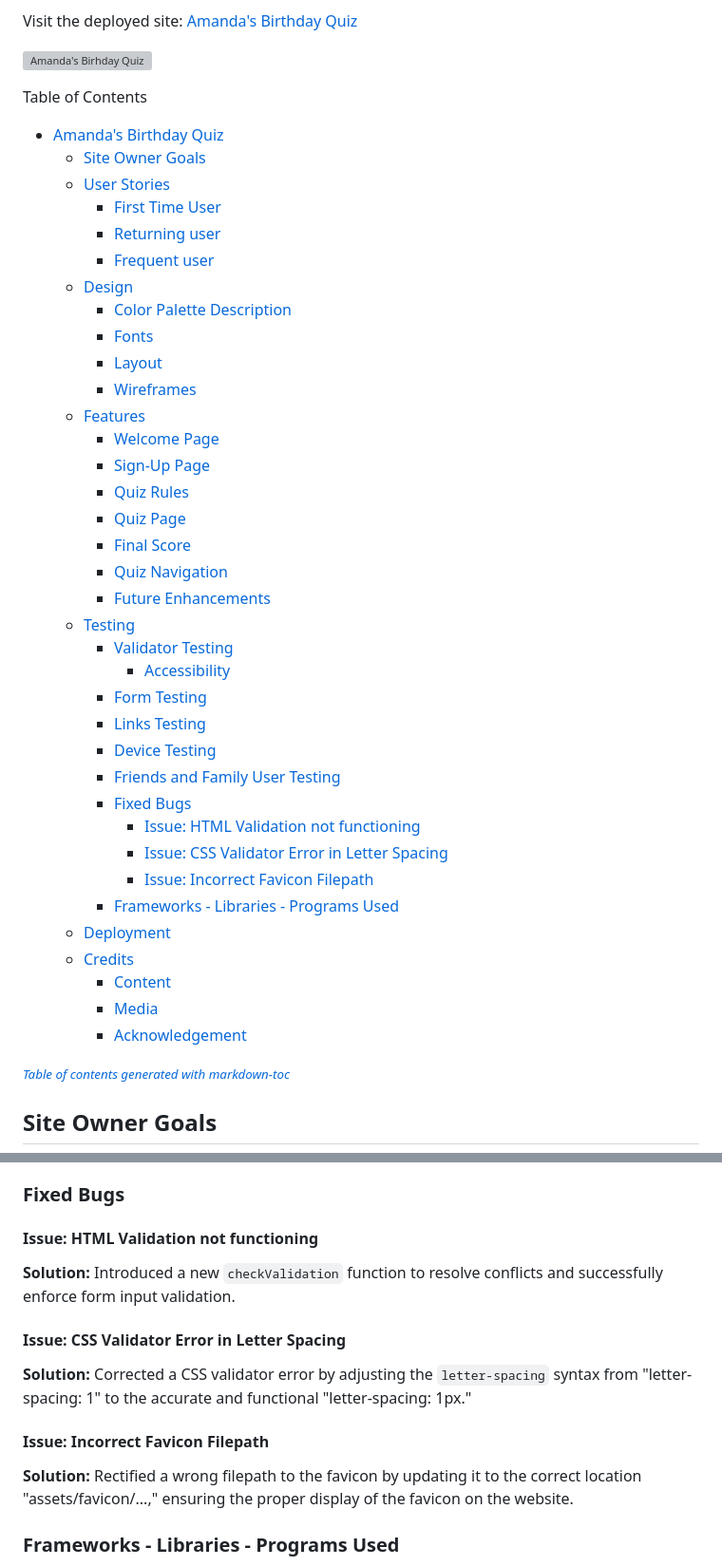
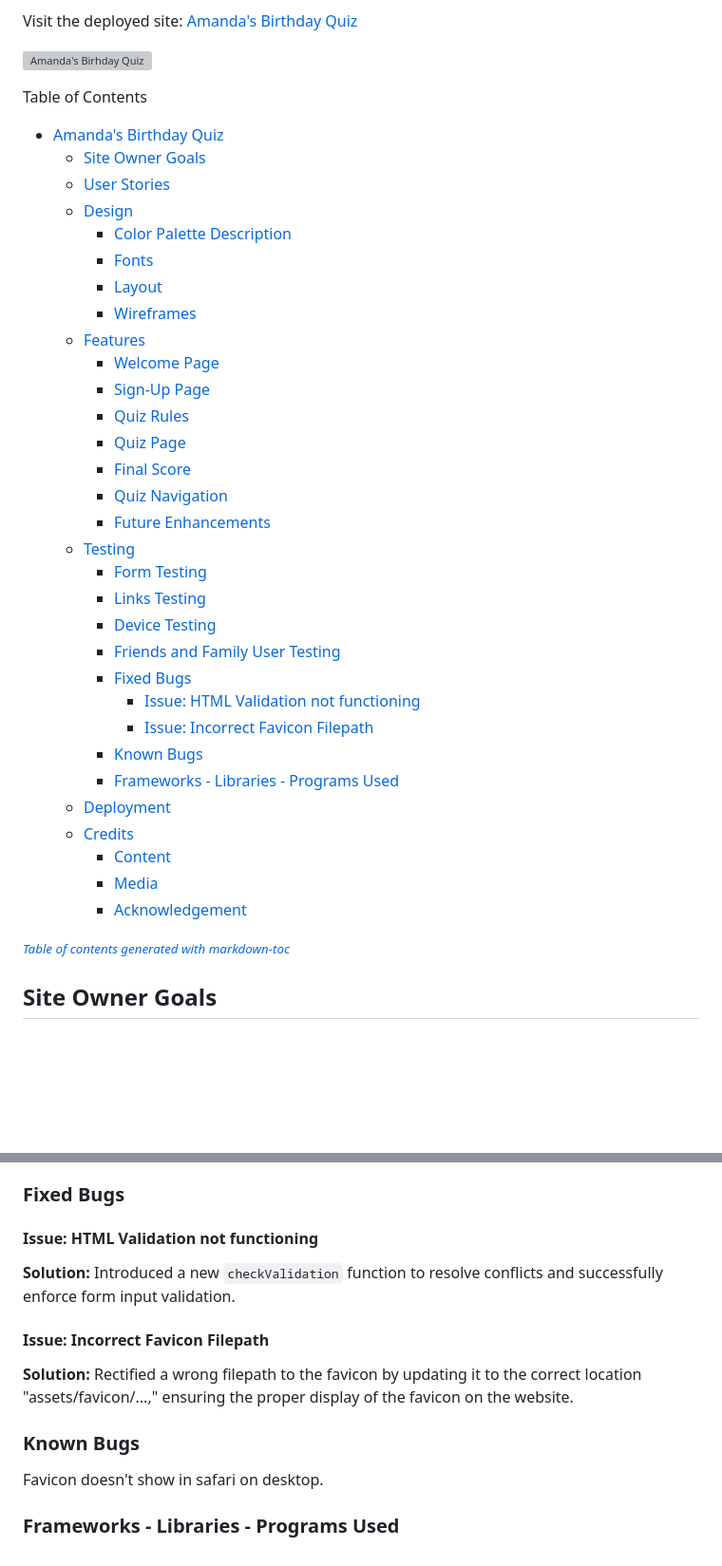
Before and after one commit to elindalenback/birthday-quiz, a Markdown page: README.md, 2 parts joined by grey strips. Shown at 95% size. Drawn GitHub-style; blank space fills up the shorter version; grey boxes are pictures that could not be loaded.

Commit message:
docs: Final toutches

```diff
--- a/README.md
+++ b/README.md
@@ -10,42 +10,37 @@ Visit the deployed site: [Amanda's Birthday Quiz](https://elindalenback.github.i
 
 Table of Contents
 
-- [Amanda's Birthday Quiz](#amanda-s-birthday-quiz)
-  * [Site Owner Goals](#site-owner-goals)
-  * [User Stories](#user-stories)
-    + [First Time User](#first-time-user)
-    + [Returning user](#returning-user)
-    + [Frequent user](#frequent-user)
-  * [Design](#design)
-    + [Color Palette Description](#color-palette-description)
-    + [Fonts](#fonts)
-    + [Layout](#layout)
-    + [Wireframes](#wireframes)
-  * [Features](#features)
-    + [Welcome Page](#welcome-page)
-    + [Sign-Up Page](#sign-up-page)
-    + [Quiz Rules](#quiz-rules)
-    + [Quiz Page](#quiz-page)
-    + [Final Score](#final-score)
-    + [Quiz Navigation](#quiz-navigation)
-    + [Future Enhancements](#future-enhancements)
-  * [Testing](#testing)
-    + [Validator Testing](#validator-testing)
-      - [Accessibility](#accessibility)
-    + [Form Testing](#form-testing)
-    + [Links Testing](#links-testing)
-    + [Device Testing](#device-testing)
-    + [Friends and Family User Testing](#friends-and-family-user-testing)
-    + [Fixed Bugs](#fixed-bugs)
-      - [Issue: HTML Validation not functioning](#issue--html-validation-not-functioning)
-      - [Issue: CSS Validator Error in Letter Spacing](#issue--css-validator-error-in-letter-spacing)
-      - [Issue: Incorrect Favicon Filepath](#issue--incorrect-favicon-filepath)
-    + [Frameworks - Libraries - Programs Used](#frameworks---libraries---programs-used)
-  * [Deployment](#deployment)
-  * [Credits](#credits)
-    + [Content](#content)
-    + [Media](#media)
-    + [Acknowledgement](#acknowledgement)
+- [Amanda's Birthday Quiz](#amandas-birthday-quiz)
+  - [Site Owner Goals](#site-owner-goals)
+  - [User Stories](#user-stories)
+  - [Design](#design)
+    - [Color Palette Description](#color-palette-description)
+    - [Fonts](#fonts)
+    - [Layout](#layout)
+    - [Wireframes](#wireframes)
+  - [Features](#features)
+    - [Welcome Page](#welcome-page)
+    - [Sign-Up Page](#sign-up-page)
+    - [Quiz Rules](#quiz-rules)
+    - [Quiz Page](#quiz-page)
+    - [Final Score](#final-score)
+    - [Quiz Navigation](#quiz-navigation)
+    - [Future Enhancements](#future-enhancements)
+  - [Testing](#testing)
+    - [Form Testing](#form-testing)
+    - [Links Testing](#links-testing)
+    - [Device Testing](#device-testing)
+    - [Friends and Family User Testing](#friends-and-family-user-testing)
+    - [Fixed Bugs](#fixed-bugs)
+      - [Issue: HTML Validation not functioning](#issue-html-validation-not-functioning)
+      - [Issue: Incorrect Favicon Filepath](#issue-incorrect-favicon-filepath)
+    - [Known Bugs](#known-bugs)
+    - [Frameworks - Libraries - Programs Used](#frameworks---libraries---programs-used)
+  - [Deployment](#deployment)
+  - [Credits](#credits)
+    - [Content](#content)
+    - [Media](#media)
+    - [Acknowledgement](#acknowledgement)
 
 <small><i><a href='http://ecotrust-canada.github.io/markdown-toc/'>Table of contents generated with markdown-toc</a></i></small>
 
@@ -280,13 +275,12 @@ Friends and family members were asked to review the site and documentation to po
 
 **Solution:** Introduced a new `checkValidation` function to resolve conflicts and successfully enforce form input validation.
 
-#### Issue: CSS Validator Error in Letter Spacing
-
-**Solution:** Corrected a CSS validator error by adjusting the `letter-spacing` syntax from "letter-spacing: 1" to the accurate and functional "letter-spacing: 1px."
-
 #### Issue: Incorrect Favicon Filepath
 
 **Solution:** Rectified a wrong filepath to the favicon by updating it to the correct location "assets/favicon/...," ensuring the proper display of the favicon on the website.
+
+### Known Bugs
+Favicon doesn't show in safari on desktop.
 
 ### Frameworks - Libraries - Programs Used
 
```
Also changed, not shown: other parts of README.md (+2 -0 lines).
